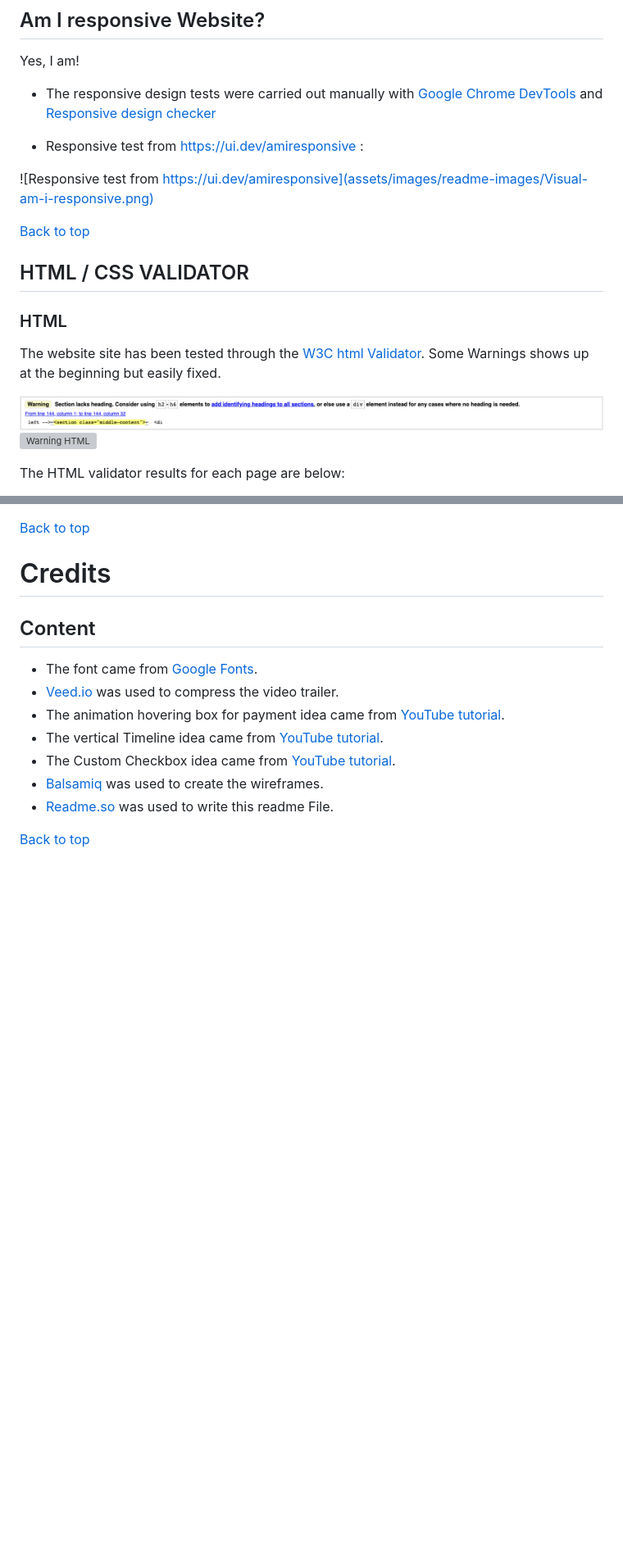
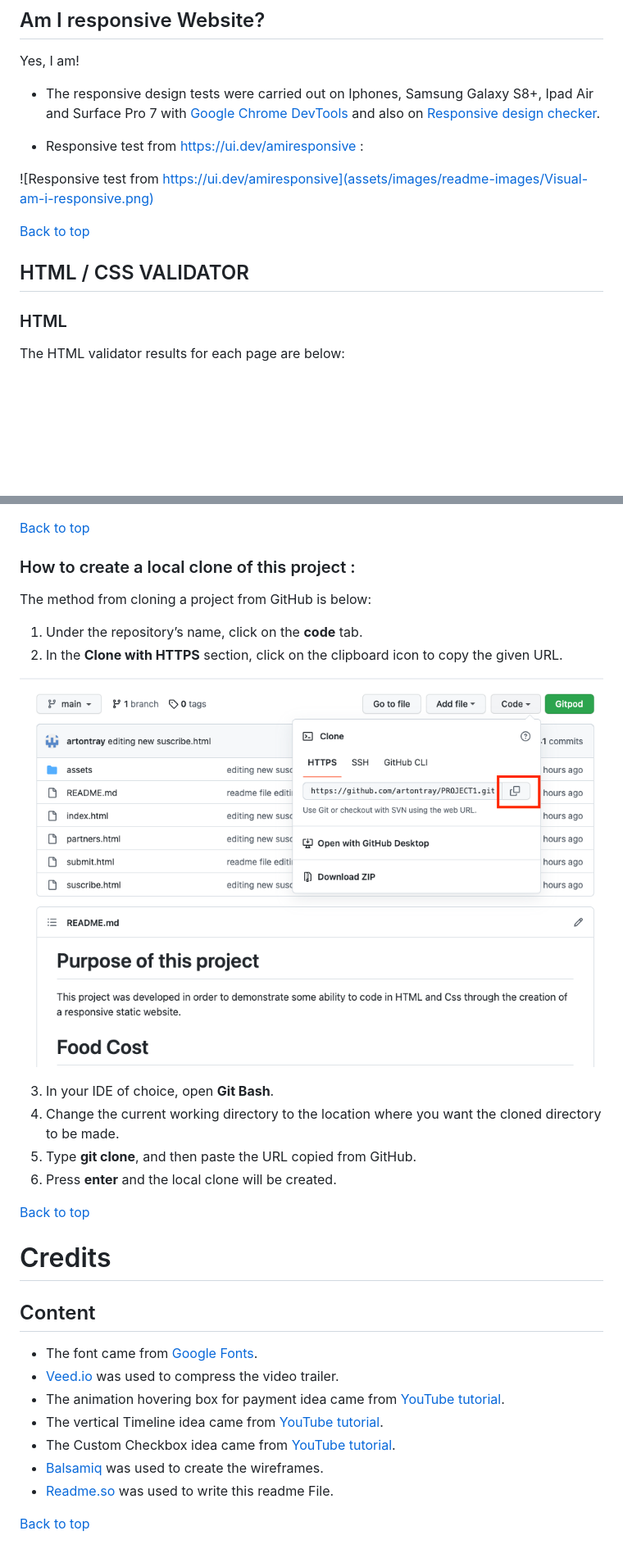
Before and after one commit to Code-Institute-Submissions/artontray-PROJECT1, a Markdown page: README.md, 2 parts joined by grey strips. Shown: that part at 82% size. Drawn GitHub-style; pictures changed too: assets/images/readme-images/clone.png (added); blank space fills up the shorter version; grey boxes are pictures that could not be loaded.

```diff
--- a/README.md
+++ b/README.md
@@ -331,7 +331,7 @@ a food cost price and digital recipe. Very ambitious!
 
 ## Am I responsive Website?
 Yes, I am!
-- The responsive design tests were carried out manually with [Google Chrome DevTools](https://developer.chrome.com/docs/devtools/) and [Responsive design checker](https://www.responsivedesignchecker.com/)
+- The responsive design tests were carried out on Iphones, Samsung Galaxy S8+, Ipad Air and Surface Pro 7 with [Google Chrome DevTools](https://developer.chrome.com/docs/devtools/) and also on [Responsive design checker](https://www.responsivedesignchecker.com/).
 
 - Responsive test from https://ui.dev/amiresponsive :
 
@@ -342,13 +342,6 @@ Yes, I am!
 ## HTML / CSS VALIDATOR
 
 ### HTML
-  The website site has been tested through the
-  [W3C html Validator](https://validator.w3.org/).
-  Some Warnings shows up at the beginning but easily fixed.
-
-  ![Warning HTML](assets/images/readme-images/warning-html.png)
-  ![Warning HTML](assets/images/readme-images/warning-html02.png)
-
 
 The HTML validator results for each page are below:
 - index.html :
@@ -449,4 +455,23 @@ If you need to "FORK" a repository:
 [Back to top](<#contents>)
+
+
+### How to create a local clone of this project :
+
+The method from cloning a project from GitHub is below:
+
+1. Under the repository’s name, click on the **code** tab.
+2. In the **Clone with HTTPS** section, click on the clipboard icon to copy the given URL.
+
+![To Clone](assets/images/readme-images/clone.png)
+
+3. In your IDE of choice, open **Git Bash**.
+4. Change the current working directory to the location where you want the cloned directory to be made.
+5. Type **git clone**, and then paste the URL copied from GitHub.
+6. Press **enter** and the local clone will be created.
+
+[Back to top](<#contents>)
+
+
 
 # Credits
 
```
Also changed, not shown: other parts of README.md (+24 -11 lines), assets/images/readme-images/deploy.png (added), assets/images/readme-images/fork.png (added), 7 other files.
